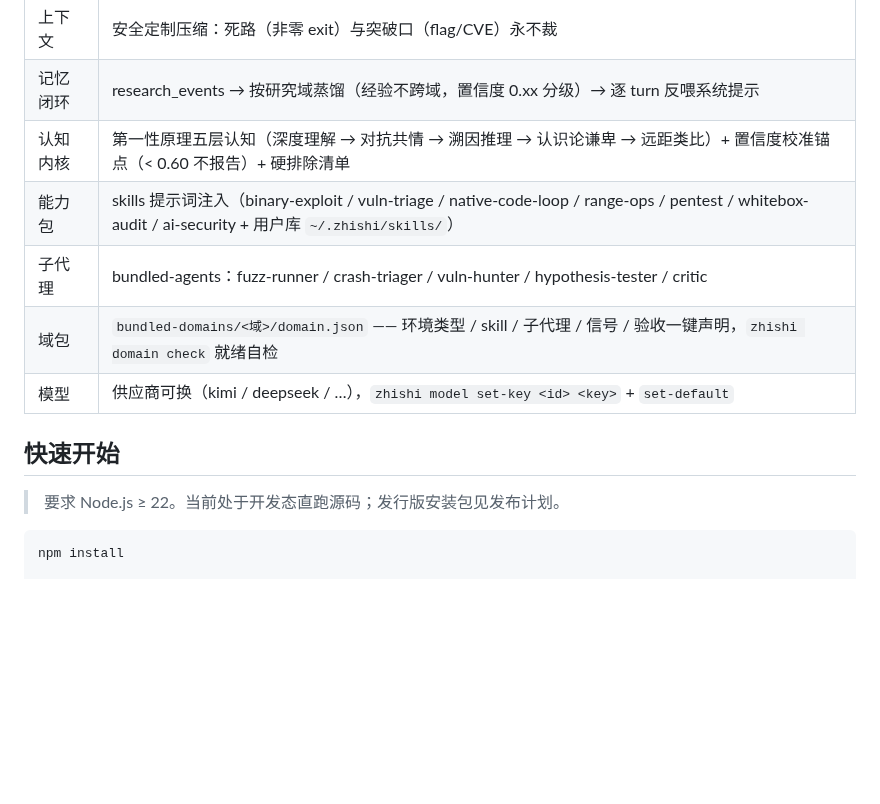
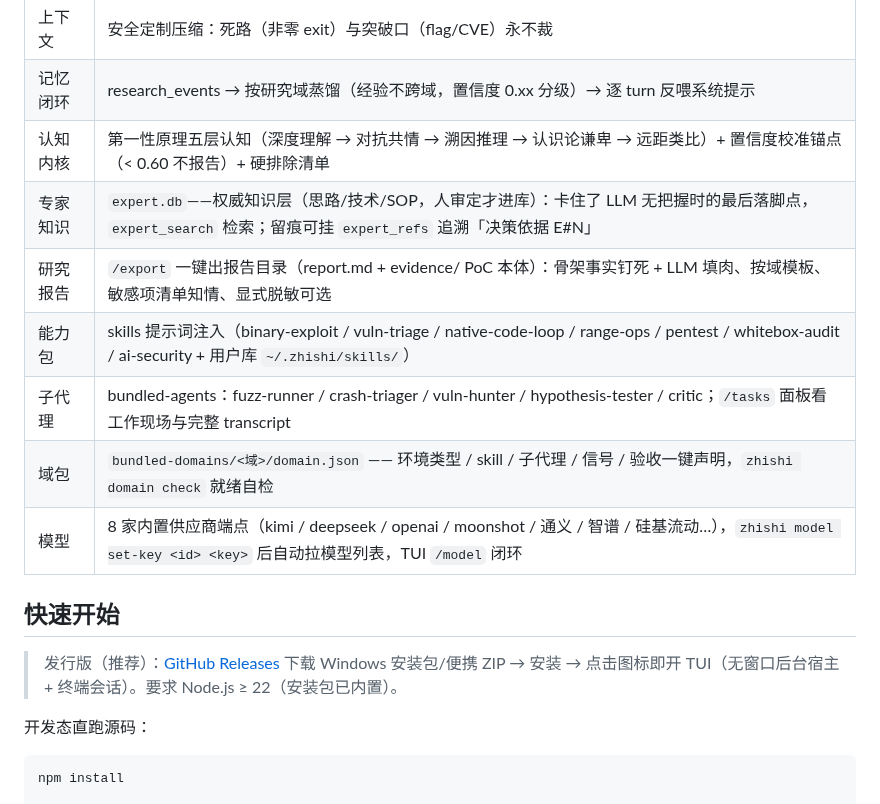
Before and after one commit to LielingAi/ZhiShi, a Markdown page: README.md, the part around one of its changes. Rendered like a GitHub page; blank space fills up the shorter version.

````diff
--- a/README.md
+++ b/README.md
@@ -108,14 +119,18 @@ ZhiShi 安全研究台
 | 上下文 | 安全定制压缩：死路（非零 exit）与突破口（flag/CVE）永不裁 |
 | 记忆闭环 | research_events → 按研究域蒸馏（经验不跨域，置信度 0.xx 分级）→ 逐 turn 反喂系统提示 |
 | 认知内核 | 第一性原理五层认知（深度理解 → 对抗共情 → 溯因推理 → 认识论谦卑 → 远距类比）+ 置信度校准锚点（< 0.60 不报告）+ 硬排除清单 |
+| 专家知识 | `expert.db`——权威知识层（思路/技术/SOP，人审定才进库）：卡住了 LLM 无把握时的最后落脚点，`expert_search` 检索；留痕可挂 `expert_refs` 追溯「决策依据 E#N」 |
+| 研究报告 | `/export` 一键出报告目录（report.md + evidence/ PoC 本体）：骨架事实钉死 + LLM 填肉、按域模板、敏感项清单知情、显式脱敏可选 |
 | 能力包 | skills 提示词注入（binary-exploit / vuln-triage / native-code-loop / range-ops / pentest / whitebox-audit / ai-security + 用户库 `~/.zhishi/skills/`） |
-| 子代理 | bundled-agents：fuzz-runner / crash-triager / vuln-hunter / hypothesis-tester / critic |
+| 子代理 | bundled-agents：fuzz-runner / crash-triager / vuln-hunter / hypothesis-tester / critic；`/tasks` 面板看工作现场与完整 transcript |
 | 域包 | `bundled-domains/<域>/domain.json` —— 环境类型 / skill / 子代理 / 信号 / 验收一键声明，`zhishi domain check` 就绪自检 |
-| 模型 | 供应商可换（kimi / deepseek / …），`zhishi model set-key <id> <key>` + `set-default` |
+| 模型 | 8 家内置供应商端点（kimi / deepseek / openai / moonshot / 通义 / 智谱 / 硅基流动…），`zhishi model set-key <id> <key>` 后自动拉模型列表，TUI `/model` 闭环 |
 
 ## 快速开始
 
-> 要求 Node.js ≥ 22。当前处于开发态直跑源码；发行版安装包见发布计划。
+> 发行版（推荐）：[GitHub Releases](https://github.com/LielingAi/ZhiShi/releases/latest) 下载 Windows 安装包/便携 ZIP → 安装 → 点击图标即开 TUI（无窗口后台宿主 + 终端会话）。要求 Node.js ≥ 22（安装包已内置）。
+
+开发态直跑源码：
 
 ```bash
 npm install
````
Also changed, not shown: other parts of README.md (+20 -7 lines), assets/ctf-flag-run.png (added), assets/tui-env-gate.png (added), assets/tui-session.png (added).
